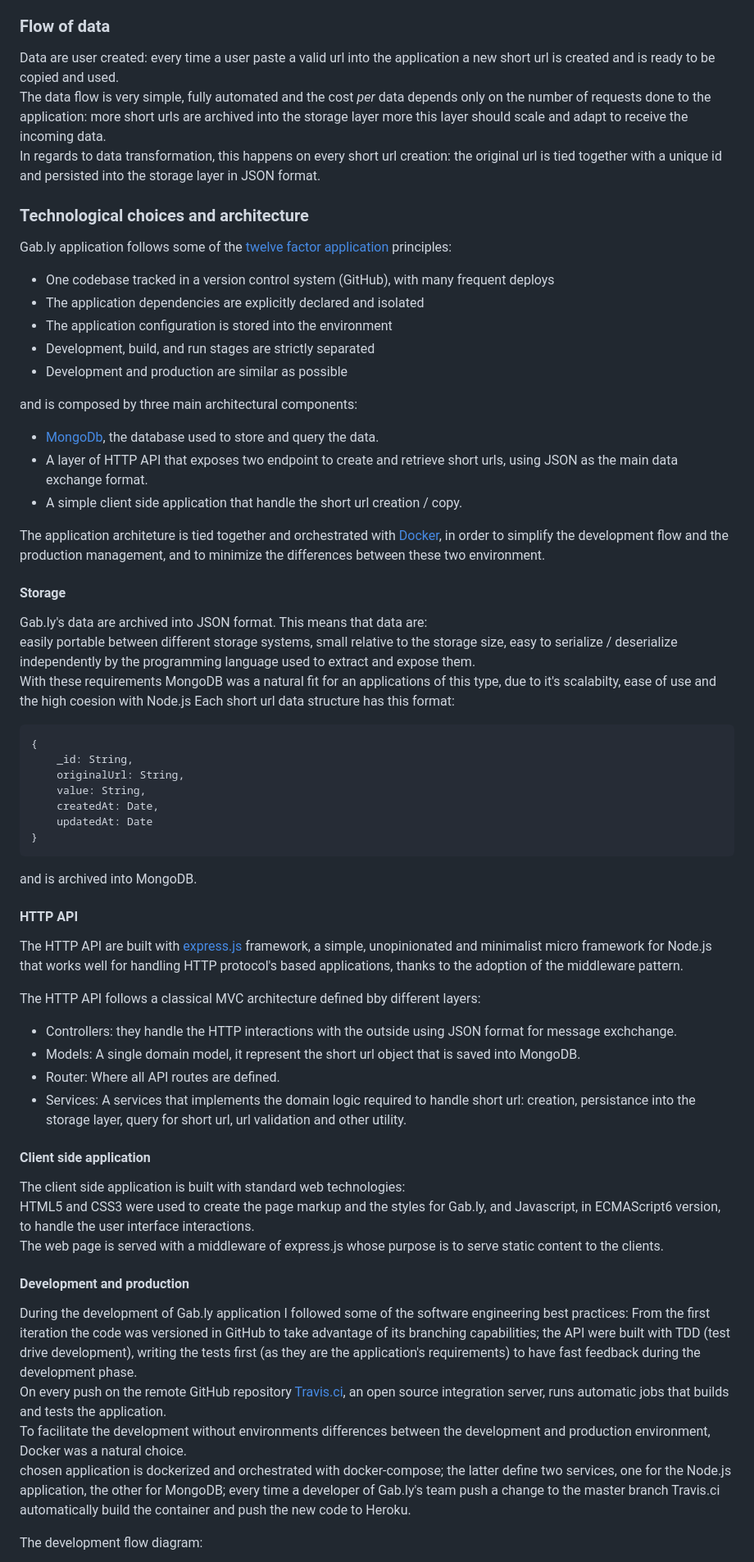
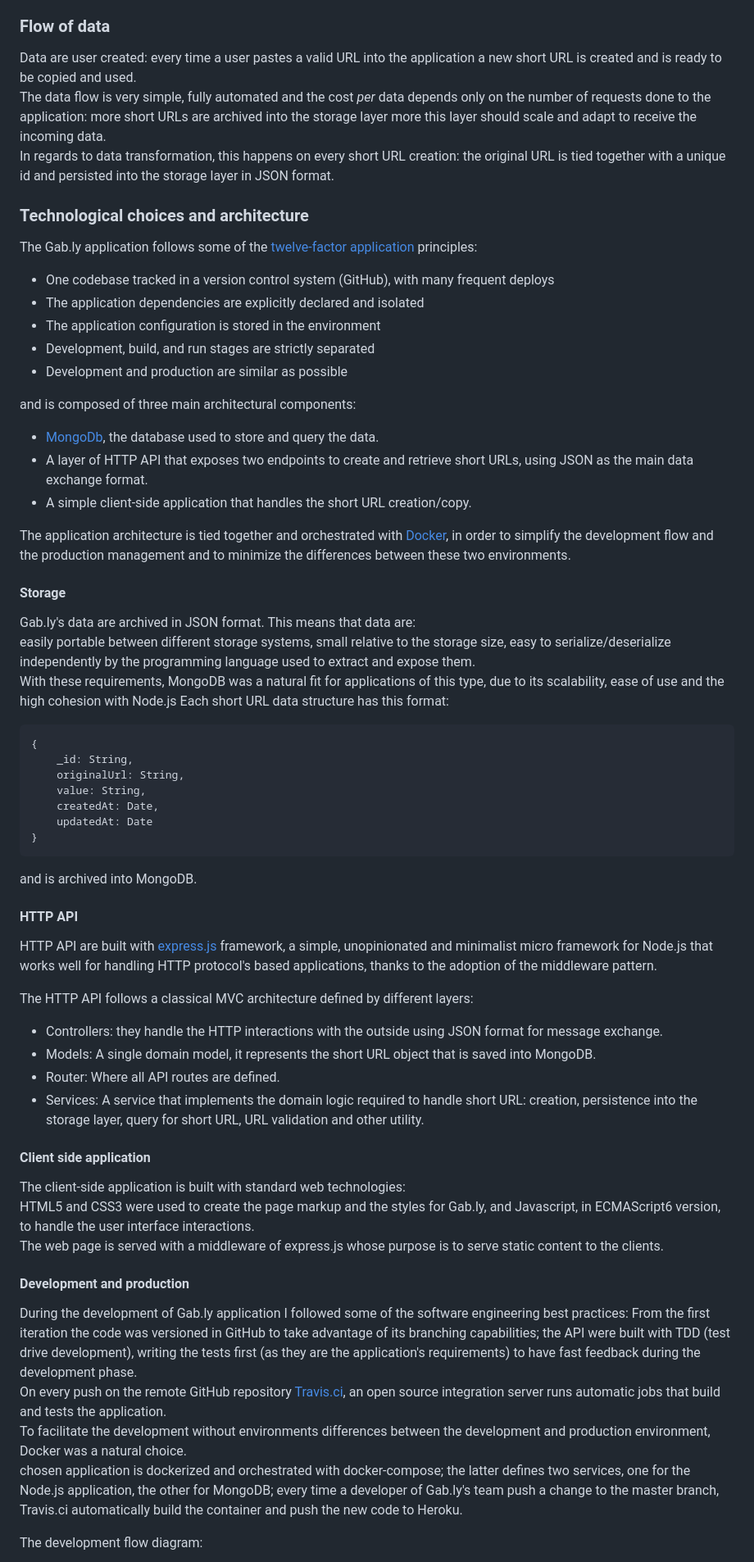
Before and after one commit to gabrieledarrigo/gably, a Markdown page: README.md, the part around one of its changes. Shown at 82% size. Rendered like a GitHub page.

````diff
--- a/README.md
+++ b/README.md
@@ -64,34 +66,34 @@ Money transaction will be initially handled with paypal, extending later the pay
 
 ### Flow of data
 
-Data are user created: every time a user paste a valid url into the application a new short url is created and is ready to be copied and used.
-The data flow is very simple, fully automated and the cost _per_ data depends only on the number of requests done to the application: more short urls are archived into the storage layer more this layer should scale and adapt to receive the incoming data.
-In regards to data transformation, this happens on every short url creation: the original url is tied together with a unique id and persisted into the storage layer in JSON format.
+Data are user created: every time a user pastes a valid URL into the application a new short URL is created and is ready to be copied and used.
+The data flow is very simple, fully automated and the cost _per_ data depends only on the number of requests done to the application: more short URLs are archived into the storage layer more this layer should scale and adapt to receive the incoming data.
+In regards to data transformation, this happens on every short URL creation: the original URL is tied together with a unique id and persisted into the storage layer in JSON format.
 
 ### Technological choices and architecture
 
-Gab.ly application follows some of the [twelve factor application](https://12factor.net/it/) principles:
+The Gab.ly application follows some of the [twelve-factor application](https://12factor.net/it/) principles:
 
 - One codebase tracked in a version control system (GitHub), with many frequent deploys
 - The application dependencies are explicitly declared and isolated
-- The application configuration is stored into the environment
+- The application configuration is stored in the environment
 - Development, build, and run stages are strictly separated
 - Development and production are similar as possible
 
- and is composed by three main architectural components:
+ and is composed of three main architectural components:
 
 - [MongoDb](https://www.mongodb.com/), the database used to store and query the data.
-- A layer of HTTP API that exposes two endpoint to create and retrieve short urls, using JSON as the main data exchange format.
-- A simple client side application that handle the short url creation / copy.
+- A layer of HTTP API that exposes two endpoints to create and retrieve short URLs, using JSON as the main data exchange format.
+- A simple client-side application that handles the short URL creation/copy.
 
-The application architeture is tied together and orchestrated with [Docker](https://www.docker.com/), in order to simplify the development flow and the production management, and to minimize the differences between these two environment.
+The application architecture is tied together and orchestrated with [Docker](https://www.docker.com/), in order to simplify the development flow and the production management and to minimize the differences between these two environments.
 
 #### Storage
 
-Gab.ly's data are archived into JSON format. This means that data are:
-easily portable between different storage systems, small relative to the storage size, easy to serialize / deserialize independently by the programming language used to extract and expose them.
-With these requirements MongoDB was a natural fit for an applications of this type, due to it's scalabilty, ease of use and the high coesion with Node.js
-Each short url data structure has this format:
+Gab.ly's data are archived in JSON format. This means that data are:
+easily portable between different storage systems, small relative to the storage size, easy to serialize/deserialize independently by the programming language used to extract and expose them.
+With these requirements, MongoDB was a natural fit for applications of this type, due to its scalability, ease of use and the high cohesion with Node.js
+Each short URL data structure has this format:
 
 ```javascript
 {
@@ -107,18 +109,18 @@ and is archived into MongoDB.
 
 #### HTTP API
 
-The HTTP API are built with [express.js](http://expressjs.com) framework, a simple, unopinionated and minimalist micro framework for Node.js that works well for handling HTTP protocol's based applications, thanks to the adoption of the middleware pattern.
+HTTP API are built with [express.js](http://expressjs.com) framework, a simple, unopinionated and minimalist micro framework for Node.js that works well for handling HTTP protocol's based applications, thanks to the adoption of the middleware pattern.
 
-The HTTP API follows a classical MVC architecture defined bby different layers:
+The HTTP API follows a classical MVC architecture defined by different layers:
 
-- Controllers: they handle the HTTP interactions with the outside using JSON format for message exchchange.
-- Models: A single domain model, it represent the short url object that is saved into MongoDB.
+- Controllers: they handle the HTTP interactions with the outside using JSON format for message exchange.
+- Models: A single domain model, it represents the short URL object that is saved into MongoDB.
 - Router: Where all API routes are defined.
-- Services: A services that implements the domain logic required to handle short url: creation, persistance into the storage layer, query for short url, url validation and other utility.
+- Services: A service that implements the domain logic required to handle short URL: creation, persistence into the storage layer, query for short URL, URL validation and other utility.
 
 #### Client side application
 
-The client side application is built with standard web technologies:
+The client-side application is built with standard web technologies:
 HTML5 and CSS3 were used to create the page markup and the styles for Gab.ly, and Javascript, in ECMAScript6 version, to handle the user interface interactions.
 The web page is served with a middleware of express.js whose purpose is to serve static content to the clients.
 
@@ -126,9 +128,9 @@ The web page is served with a middleware of express.js whose purpose is to serve
 
 During the development of Gab.ly application I followed some of the software engineering best practices:
 From the first iteration the code was versioned in GitHub to take advantage of its branching capabilities; the API were built with TDD (test drive development), writing the tests first (as they are the application's requirements) to have fast feedback during the development phase.
-On every push on the remote GitHub repository [Travis.ci](https://travis-ci.org/), an open source integration server, runs automatic jobs that builds and tests the application.
+On every push on the remote GitHub repository [Travis.ci](https://travis-ci.org/), an open source integration server runs automatic jobs that build and tests the application.
 To facilitate the development without environments differences between the development and production environment, Docker was a natural choice.
-chosen application is dockerized and orchestrated with docker-compose; the latter define two services, one for the Node.js application, the other for MongoDB; every time a developer of Gab.ly's team push a change to the master branch Travis.ci automatically build the container and push the new code to Heroku.
+chosen application is dockerized and orchestrated with docker-compose; the latter defines two services, one for the Node.js application, the other for MongoDB; every time a developer of Gab.ly's team push a change to the master branch, Travis.ci automatically build the container and push the new code to Heroku.
 
 The development flow diagram:
 
````
Also changed, not shown: other parts of README.md (+42 -41 lines), diagrams/gably_mockup.png (deleted), diagrams/gably_ui.jpg (deleted), diagrams/gably_ui.png (added), diagrams/mockup-pencil.png (added), diagrams/mockup-pencil_colors.png (added), 1 other file.
